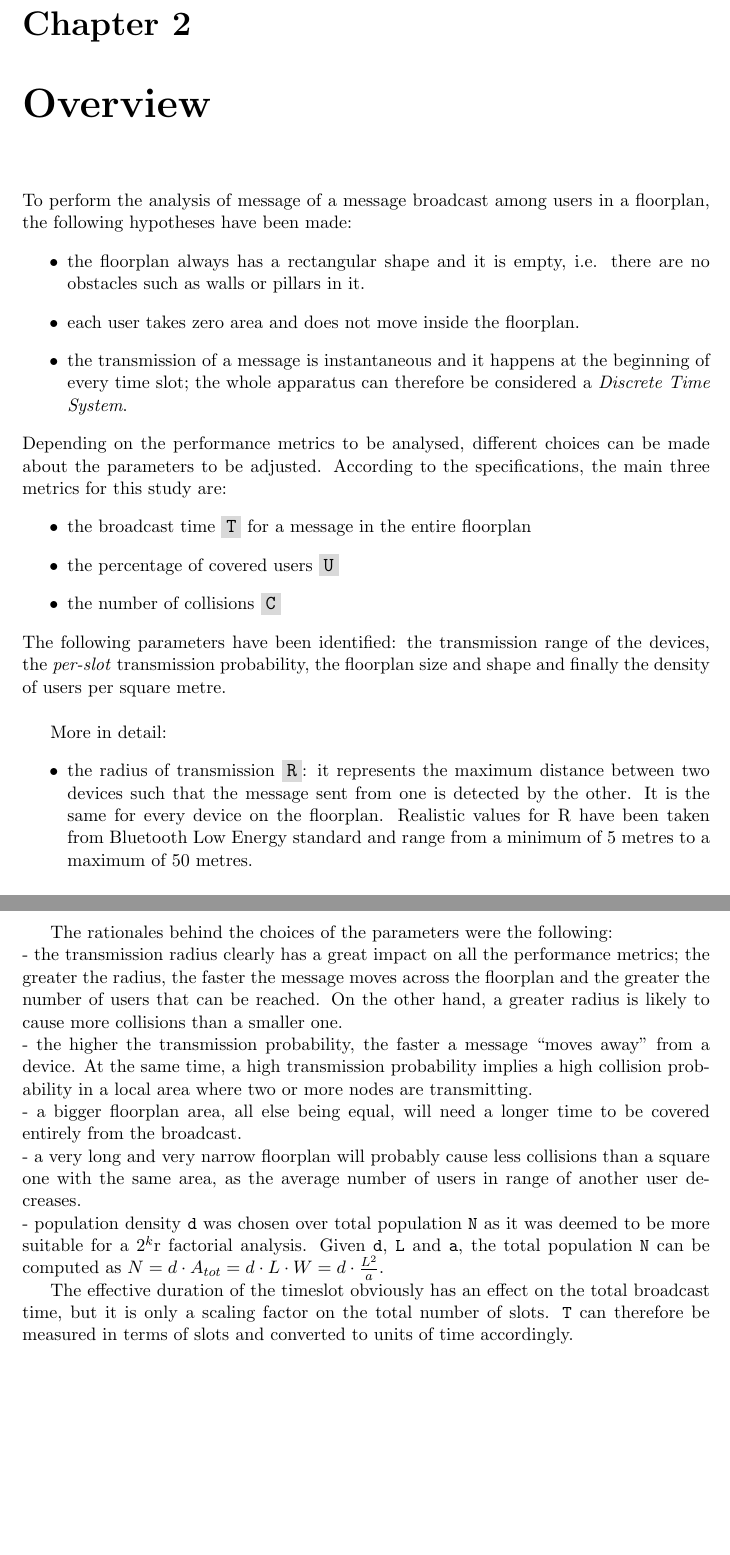
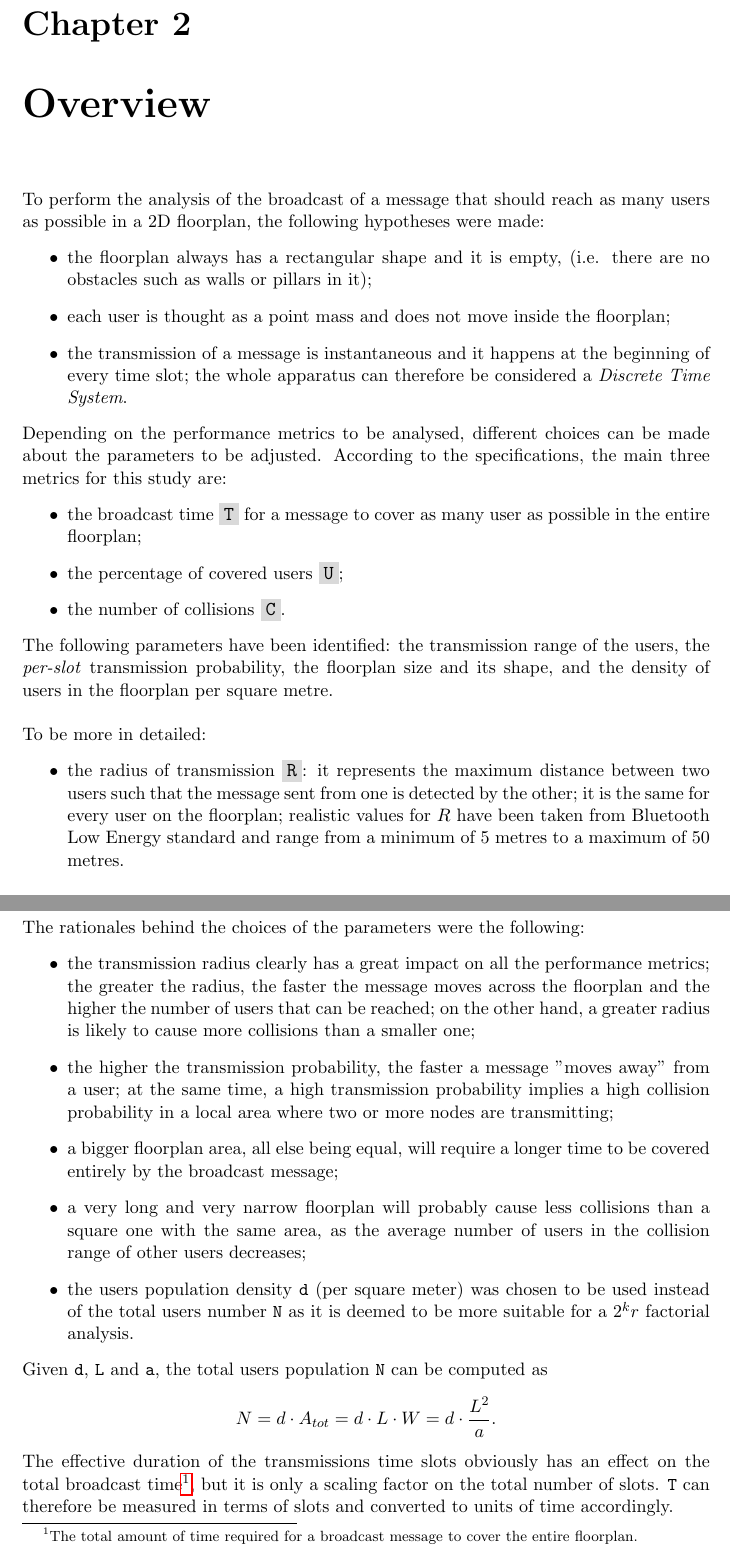
Before and after one commit to MPinna/epidemic_broadcast, a LaTeX thesis (documentation/latex/main.tex, which reads documentation/latex/overview.tex): two parts of pages 7 and 8 of 26, joined at a grey line, cut so that both start at the same text, the shorter picture padded with empty space. Compiled offline with pdfLaTeX.

Commit message:
Review overview chapter.

```diff
--- a/documentation/latex/overview.tex
+++ b/documentation/latex/overview.tex
@@ -6,38 +6,36 @@
 %         Created on 05/12/2020
 %-------------------------------------------------------------------------------
 \chapter{Overview}\label{overview}
-%TODO : conclusions and final considerations should talk about
-% other potential studies where one or more of these hypotheses change
-To perform the analysis of message of a message broadcast among users in a floorplan, the following hypotheses have been made:
+To perform the analysis of the broadcast of a message that should reach as many
+users as possible in a 2D floorplan, the following hypotheses were made:
 \begin{itemize}
-	\item
-	the floorplan always has a rectangular shape and it is empty, i.e. there are no obstacles such as walls or pillars in it.
-	\item
-	each user takes zero area and does not move inside the floorplan.
-	\item
-	%TODO remove this last sentence about Discrete Time Systems?
-	the transmission of a message is instantaneous and it happens at the beginning of every time slot; the whole apparatus can therefore be considered a \textit{Discrete Time System}.
-
+	\item the floorplan always has a rectangular shape and it is empty, (i.e.
+	there are no obstacles such as walls or pillars in it);
+	\item each user is thought as a point mass and does not move inside the
+	floorplan;
+	\item the transmission of a message is instantaneous and it happens at the
+	beginning of every time slot; the whole apparatus can therefore be
+	considered a \textit{Discrete Time System}.
 \end{itemize}
-Depending on the performance metrics to be analysed, different choices can be made about the parameters to be adjusted.
-According to the specifications, the main three metrics for this study are:
+Depending on the performance metrics to be analysed, different choices can be
+made about the parameters to be adjusted. According to the specifications, the
+main three metrics for this study are:
 \begin{itemize}
-	\item
-	the broadcast time \colorbox{gray!30}{\large \texttt{T}} for a message in the entire floorplan
-	\item
-	the percentage of covered users \colorbox{gray!30}{\large \texttt{U}}
-	\item
-	the number of collisions \colorbox{gray!30}{\large \texttt{C}}
+	\item the broadcast time \colorbox{gray!30}{\large \texttt{T}} for a message
+	to cover as many user as possible in the entire floorplan;
+	\item the percentage of covered users \colorbox{gray!30}{\large \texttt{U}};
+	\item the number of collisions \colorbox{gray!30}{\large \texttt{C}}.
 \end{itemize}
-%TODO add other metrics? Like the average number of users in range of another user. Average number of transmitting device over time
-The following parameters have been identified: the transmission range of the devices,
-the \textit{per-slot} transmission probability,
-the floorplan size and shape and finally the density of users per square metre.\\
-
-More in detail:
+The following parameters have been identified: the transmission range of the
+users, the \textit{per-slot} transmission probability, the floorplan size and
+its shape, and the density of users in the floorplan per square metre.\\
+\\
+To be more in detailed:
 \begin{itemize}
-	\item
-	the radius of transmission \colorbox{gray!30}{\large \texttt{R}}: it represents the maximum distance between two devices such that the message sent from one is detected by the other. It is the same for every device on the floorplan. Realistic values for R have been taken from Bluetooth Low Energy standard and range from a minimum of 5 metres to a maximum of 50 metres.
-	\item
-	%TODO improve this point, it can probably be written better
-	the \textit{per-slot} transmission probability \colorbox{gray!30}{\large \texttt{p}}: it is the success probability for the Bernoulli random variable associated to the transmission
+	\item the radius of transmission \colorbox{gray!30}{\large \texttt{R}}: it
+	represents the maximum distance between two users such that the message
+	sent from one is detected by the other; it is the same for every user on
+	the floorplan; realistic values for $R$ have been taken from Bluetooth Low
+	Energy standard and range from a minimum of $5$ metres to a maximum of $50$
+	metres.
+	\item the \textit{per-slot} transmission probability
@@ -52,10 +59,28 @@ More in detail:
-The rationales behind the choices of the parameters were the following:\\
- - the transmission radius clearly has a great impact on all the performance metrics; the greater the radius, the faster the message moves across the floorplan and the greater the number of users that can be reached. On the other hand, a greater radius is likely to cause more collisions than a smaller one.\\
-- the higher the transmission probability, the faster a message ``moves away" from a device. At the same time, a high transmission probability implies a high collision probability in a local area where two or more nodes are transmitting.\\
-- a bigger floorplan area, all else being equal, will need a longer time to be covered entirely from the broadcast.\\
-- a very long and very narrow floorplan will probably cause less collisions than a square one with the same area, as the average number of users in range of another user decreases.\\
-- population density \texttt{d} was chosen over total population \texttt{N} as it was deemed to be more suitable for a $2^{k}$r factorial analysis.
-%not really sure about this last sentence but sound reasonable to me.
-Given \texttt{d}, \texttt{L} and \texttt{a}, the total population \texttt{N} can be computed as $N=d \cdot A_{tot} = d \cdot L \cdot W = d \cdot \frac{L^{2}}{a}$.
-
-The effective duration of the timeslot obviously has an effect on the total broadcast time, but it is only a scaling factor on the total number of slots. \texttt{T} can therefore be measured in terms of slots and converted to units of time accordingly.
+The rationales behind the choices of the parameters were the following:
+\begin{itemize}
+    \item the transmission radius clearly has a great impact on all the
+    performance metrics; the greater the radius, the faster the message moves
+    across the floorplan and the higher the number of users that can be reached;
+    on the other hand, a greater radius is likely to cause more collisions than
+    a smaller one;
+    \item the higher the transmission probability, the faster a message "moves
+    away" from a user; at the same time, a high transmission probability implies
+    a high collision probability in a local area where two or more nodes are
+    transmitting;
+    \item a bigger floorplan area, all else being equal, will require a longer
+    time to be covered entirely by the broadcast message;
+    \item a very long and very narrow floorplan will probably cause less
+    collisions than a square one with the same area, as the average number of
+    users in the collision range of other users decreases;
+    \item the users population density \texttt{d} (per square meter) was chosen
+    to be used instead of the total users number \texttt{N} as it is deemed to
+    be more suitable for a $2^{k}r$ factorial analysis.
+\end{itemize}
+Given \texttt{d}, \texttt{L} and \texttt{a}, the total users population
+\texttt{N} can be computed as
+$$ N = d \cdot A_{tot} = d \cdot L \cdot W = d \cdot \frac{L^{2}}{a}.$$
+The effective duration of the transmissions time slots obviously has an effect
+on the total broadcast time\footnote{The total amount of time required for a
+broadcast message to cover the entire floorplan.}, but it is only a scaling
+factor on the total number of slots. \texttt{T} can therefore be measured in
+terms of slots and converted to units of time accordingly.
```
Also changed, not shown: documentation/latex/main.pdf, documentation/latex/overview.tex (23 more changed lines).
